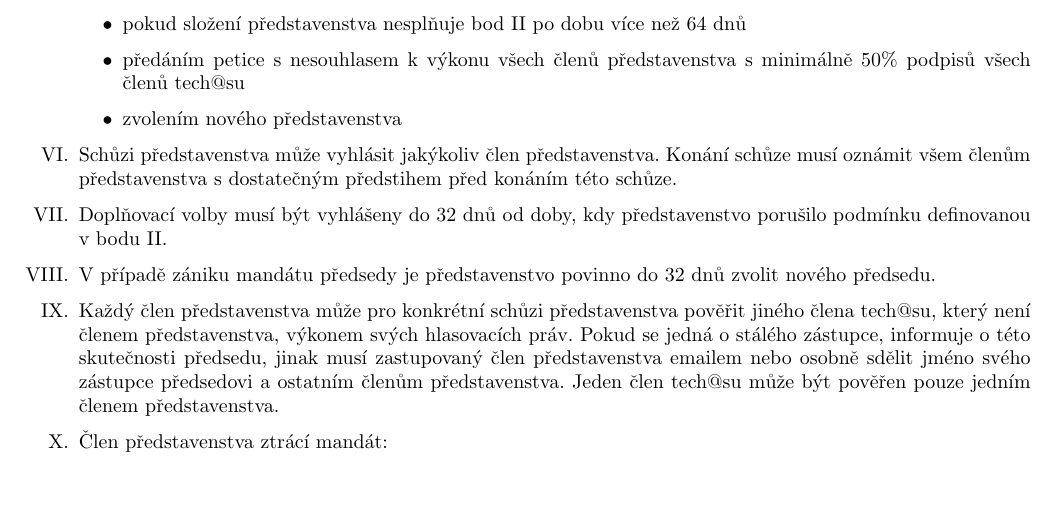
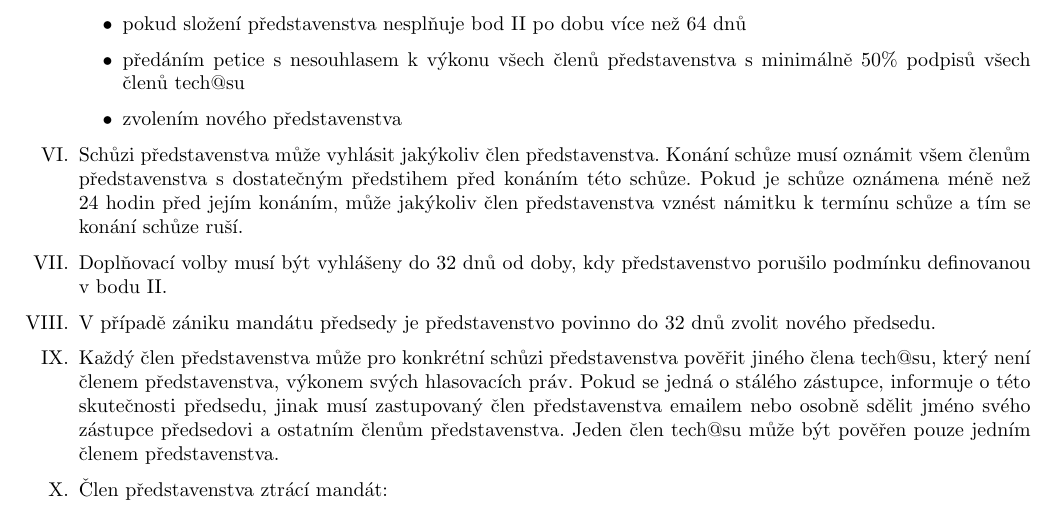
Before and after one commit to hroncok/tech-public, a LaTeX document (stanovy/stanovy.tex): part of page 2 of 3, cut so that both start at the same text, the shorter picture padded with empty space. Compiled offline with pdfLaTeX.

Commit message:
úprava vyhlašování schůze

```diff
--- a/stanovy/stanovy.tex
+++ b/stanovy/stanovy.tex
@@ -79,7 +79,7 @@ Orgány tech@su jsou:
 		\item zvolením nového představenstva
 	\end{itemize}
 
-	\item Schůzi představenstva může vyhlásit jakýkoliv člen představenstva. Konání schůze musí oznámit všem členům představenstva s dostatečným předstihem před konáním této schůze.
+	\item Schůzi představenstva může vyhlásit jakýkoliv člen představenstva. Konání schůze musí oznámit všem členům představenstva s dostatečným předstihem před konáním této schůze. Pokud je schůze oznámena méně než 24 hodin před jejím konáním, může jakýkoliv člen představenstva vznést námitku k termínu schůze a tím se konání schůze ruší.
 
 
 	\item Doplňovací volby musí být vyhlášeny do 32 dnů od doby, kdy představenstvo porušilo podmínku definovanou v~bodu \ref{predstavenstvo_slozeni}.
```
Also changed, not shown: stanovy/stanovy.pdf.
